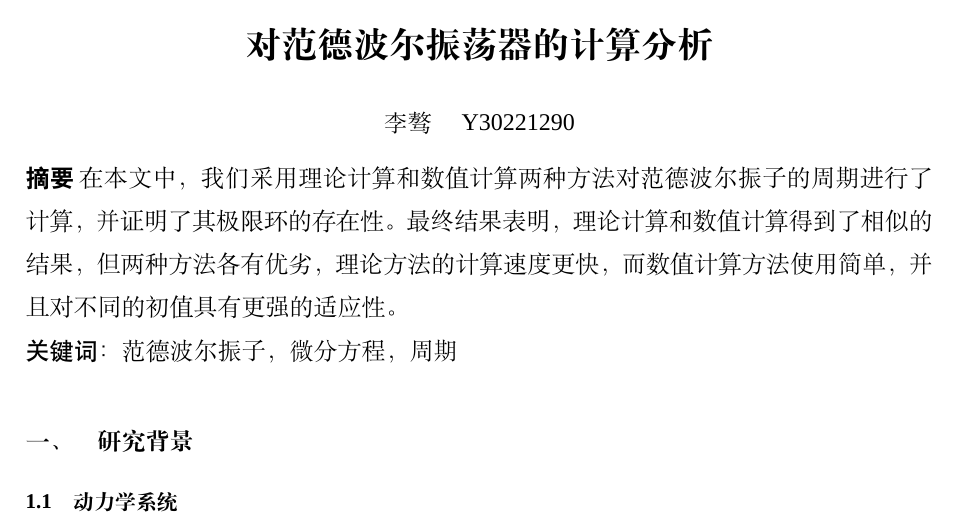
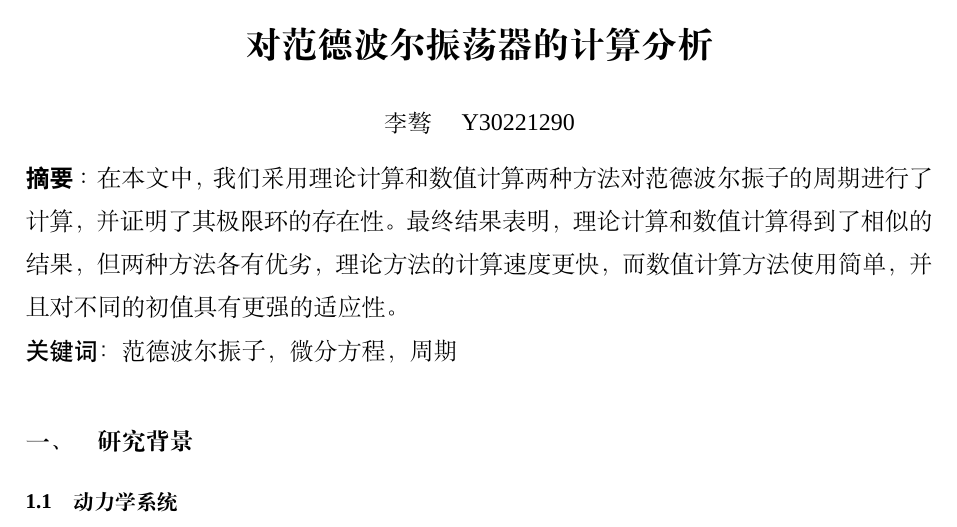
Before and after one commit to Liazulene/Fragile, a LaTeX document (Fi/计算物理.tex): part of page 1 of 11, cut so that both start at the same text. Compiled offline with XeLaTeX; a missing font is replaced by an installed copy or a similar font.

Commit message:
可能是最后一次了

```diff
--- a/Fi/计算物理.tex
+++ b/Fi/计算物理.tex
@@ -106,7 +106,7 @@
 \setlength{\absrightindent}{0pt}
 \begin{onecolabstract}
 \songti \zihao{-4}
-在本文中，我们采用理论计算和数值计算两种方法对范德波尔振子的周期进行了计算，并证明了其极限环的存在性。最终结果表明，理论计算和数值计算得到了相似的结果，但两种方法各有优劣，
+：在本文中，我们采用理论计算和数值计算两种方法对范德波尔振子的周期进行了计算，并证明了其极限环的存在性。最终结果表明，理论计算和数值计算得到了相似的结果，但两种方法各有优劣，
 理论方法的计算速度更快，而数值计算方法使用简单，并且对不同的初值具有更强的适应性。
 
 \noindent{{\heiti 关键词：}范德波尔振子，微分方程，周期}
```
Also changed, not shown: Fi/计算物理.pdf, 4 other files.
